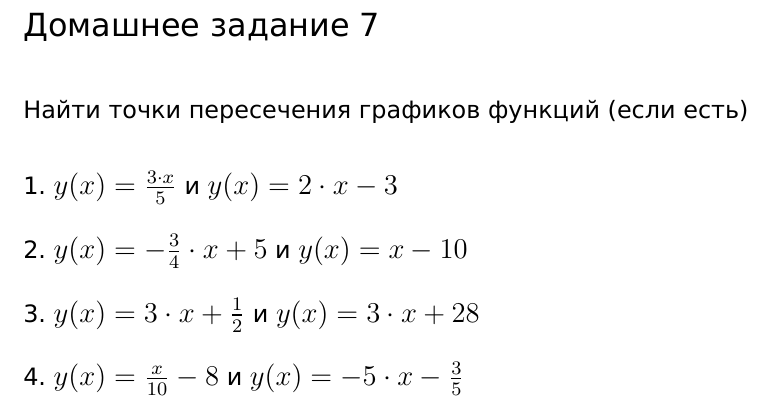
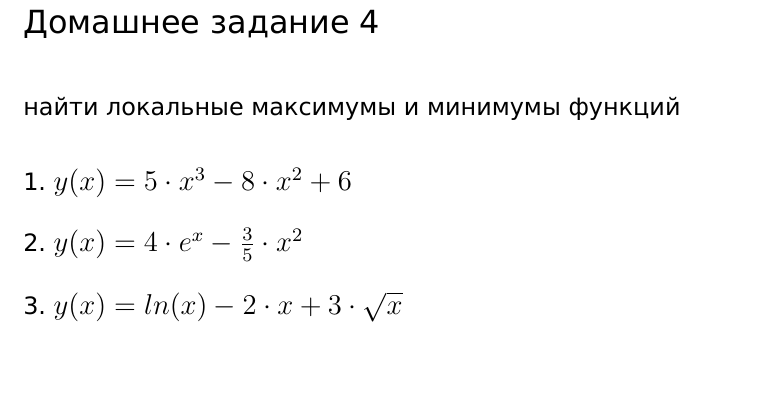
Before and after one commit to mishabogdanov5/homework-tex, a LaTeX problem sheet (hw2.tex): part of the page, cut so that both start at the same text, the shorter picture padded with empty space. Compiled offline with XeLaTeX.

Commit message:
feat: Homework 4 for Gleb

```diff
--- a/hw2.tex
+++ b/hw2.tex
@@ -22,26 +22,25 @@
 }
 \begin{document}
 
-{\fontsize{16}{14} \selectfont Домашнее задание 7 }
+{\fontsize{16}{14} \selectfont Домашнее задание 4 }
 
 \vspace{1cm}
 
-{\fontsize{12}{11} \selectfont Найти точки пересечения графиков функций (если есть)
+{\fontsize{12}{11} \selectfont найти локальные максимумы и минимумы функций
 
 \vspace{0.8cm}
 
-1.\ \scalebox{1.2}{$y(x) = \frac{3 \cdot x}{5}$} и \scalebox{1.2}{$y(x) = 2 \cdot x - 3$}
+1.\ \scalebox{1.2}{$y(x) = 5 \cdot x^3 - 8 \cdot x^2 + 6$}
 
 \vspace{0.5cm}
 
-2.\ \scalebox{1.2}{$y(x) = -\frac{3}{4} \cdot x + 5$} и \scalebox{1.2}{$y(x) = x - 10$}
+2.\ \scalebox{1.2}{$y(x) = 4 \cdot e^x - \frac{3}{5} \cdot x^2$}
 
 \vspace{0.5cm}
 
-3.\ \scalebox{1.2}{$y(x) = 3 \cdot x + \frac{1}{2}$} и \scalebox{1.2}{$y(x) = 3 \cdot x  + 28$}
+3.\ \scalebox{1.2}{$y(x) = ln(x) - 2 \cdot x + 3 \cdot \sqrt{x}$}
 
 \vspace{0.5cm}
 
-4.\ \scalebox{1.2}{$y(x) = \frac{x}{10} - 8$} и \scalebox{1.2}{$y(x) = -5 \cdot x - \frac{3}{5}$}
 }
 \end{document}
```
Also changed, not shown: home_works-school/Глеб3131-ДЗ-4.png (added).
